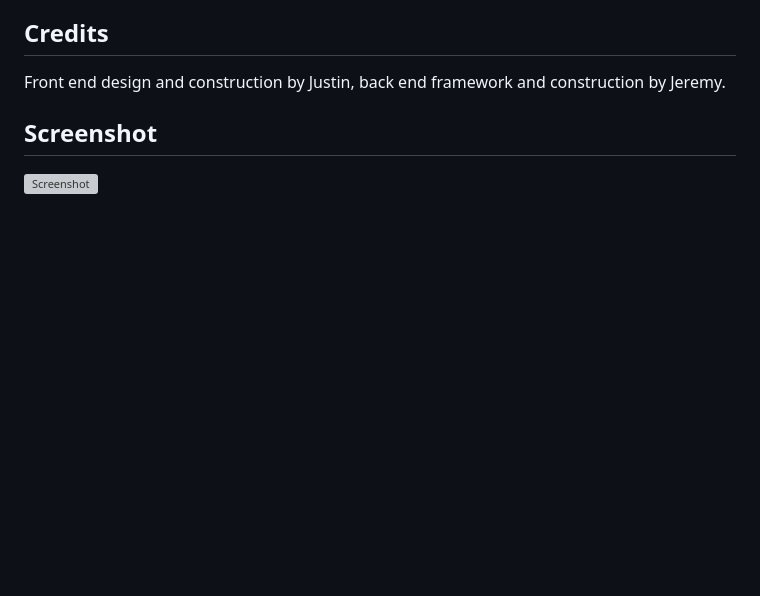
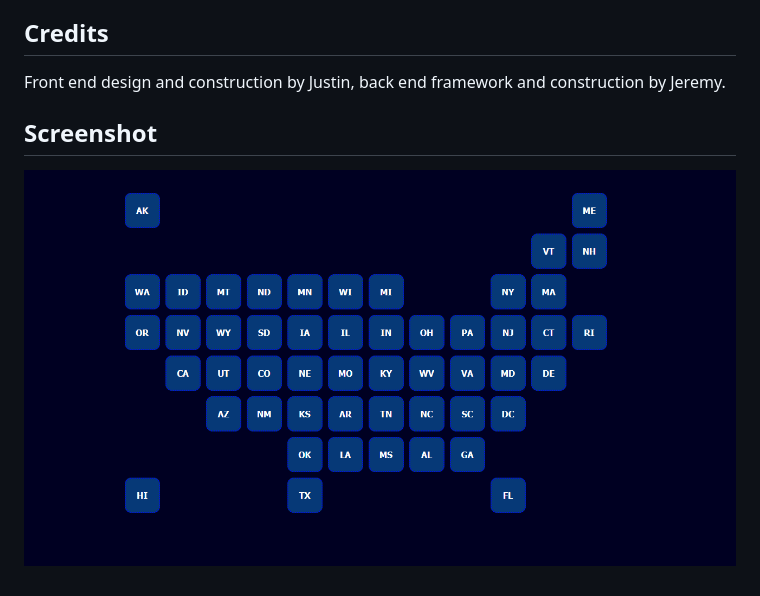
Before and after one commit to justinHAYESdouglas/CovidConcious, a Markdown page: README.md, the part around the change. GitHub-like rendering; pictures changed too: Public/assets/screenshot.png (added); blank space fills up the shorter version; grey boxes are pictures that could not be loaded.

Commit message:
added screenshot

```diff
--- a/README.md
+++ b/README.md
@@ -23,4 +23,4 @@ N/A
 Front end design and construction by Justin, back end framework and construction by Jeremy.
 
 ## Screenshot
-![Screenshot](./assets/img/screenshot.png)
+![Screenshot](./Public/assets/screenshot.png)
```
